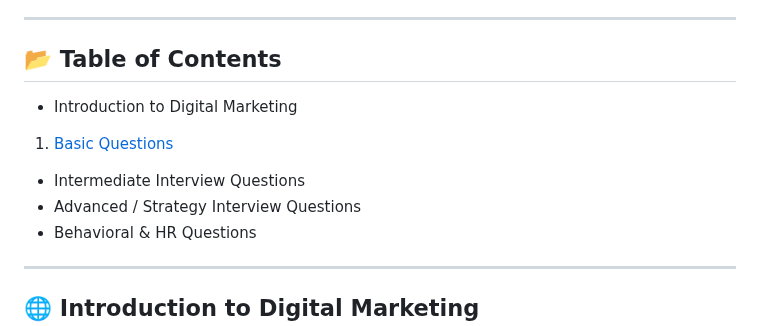
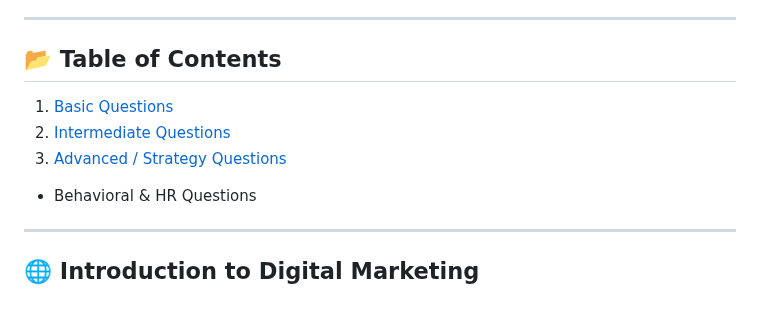
Before and after one commit to Monisasmal/digital-marketing-interview-questions-answers, a Markdown page: README.md, the part around the change. Drawn GitHub-style; blank space fills up the shorter version.

```diff
--- a/README.md
+++ b/README.md
@@ -11,10 +11,10 @@ This repo contains a complete set of Digital Marketing Interview Questions and A
 ---
 
 ## 📂 Table of Contents
-- Introduction to Digital Marketing
+
 1. [Basic Questions](#-basic-questions)
-- Intermediate Interview Questions
-- Advanced / Strategy Interview Questions
+2. [Intermediate Questions](#-intermediate-questions)
+3. [Advanced / Strategy Questions](#-advanced--strategy-questions)
 - Behavioral & HR Questions
 
 ---
```
